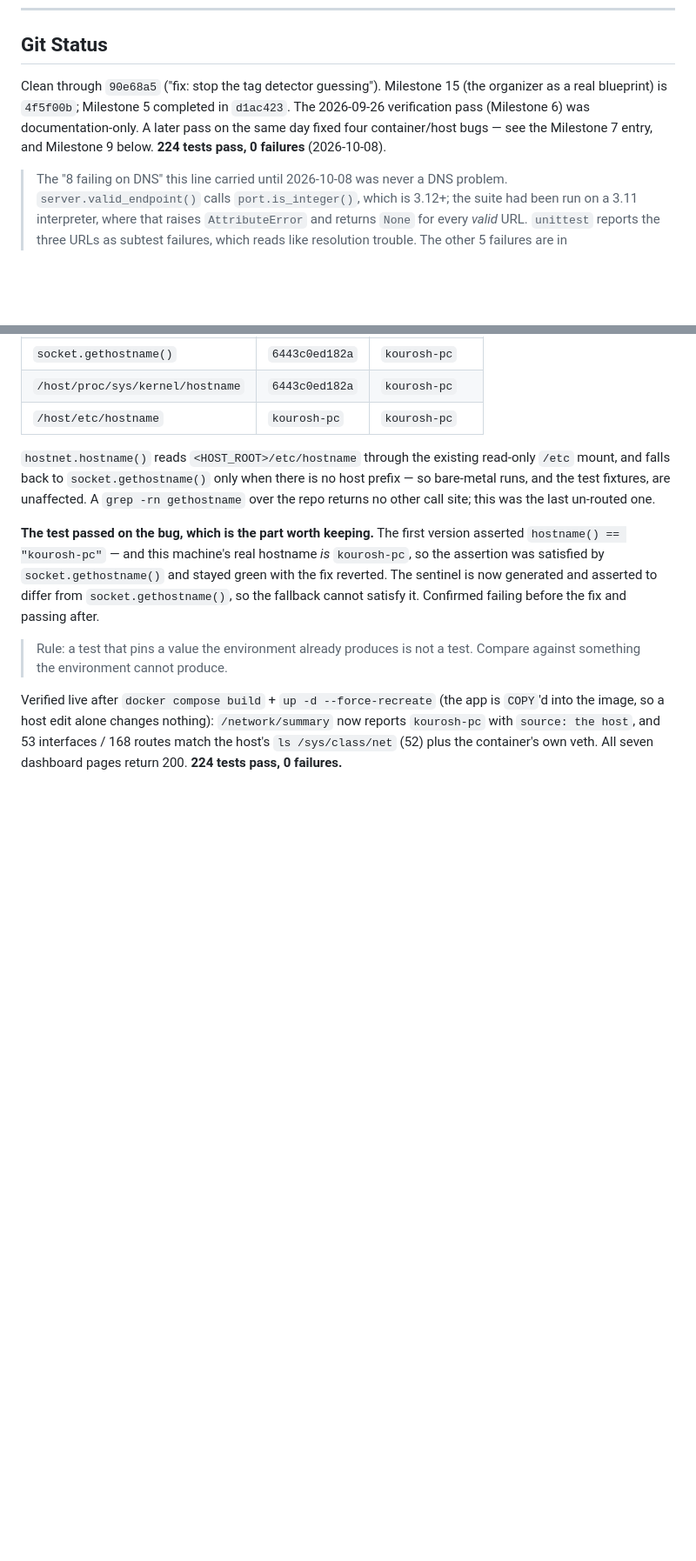
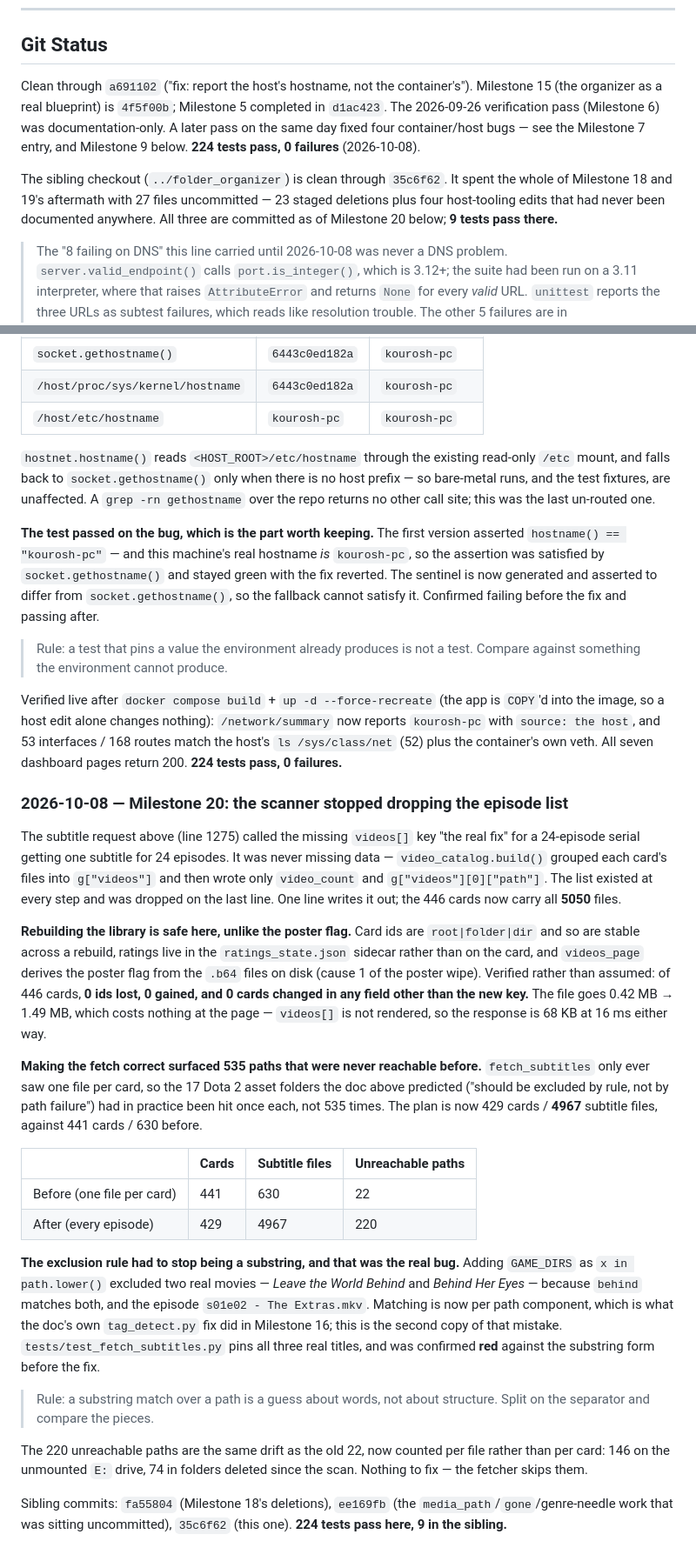
Before and after one commit to greatkourosh/system_manager, a Markdown page: docs/CONTINUATION.md, 2 parts joined by grey strips. Shown at 87% size. Drawn GitHub-style; blank space fills up the shorter version.

```diff
--- a/docs/CONTINUATION.md
+++ b/docs/CONTINUATION.md
@@ -785,11 +785,18 @@ written; `scripts/` does not exist in this project.
 
 ## Git Status
 
-Clean through `90e68a5` ("fix: stop the tag detector guessing"). Milestone 15
-(the organizer as a real blueprint) is `4f5f00b`; Milestone 5 completed in
-`d1ac423`. The 2026-09-26 verification pass (Milestone 6) was documentation-only.
-A later pass on the same day fixed four container/host bugs — see the Milestone 7
-entry, and Milestone 9 below. **224 tests pass, 0 failures** (2026-10-08).
+Clean through `a691102` ("fix: report the host's hostname, not the
+container's"). Milestone 15 (the organizer as a real blueprint) is `4f5f00b`;
+Milestone 5 completed in `d1ac423`. The 2026-09-26 verification pass
+(Milestone 6) was documentation-only. A later pass on the same day fixed four
+container/host bugs — see the Milestone 7 entry, and Milestone 9 below.
+**224 tests pass, 0 failures** (2026-10-08).
+
+The sibling checkout (`../folder_organizer`) is clean through `35c6f62`. It
+spent the whole of Milestone 18 and 19's aftermath with 27 files uncommitted —
+23 staged deletions plus four host-tooling edits that had never been documented
+anywhere. All three are committed as of Milestone 20 below; **9 tests pass
+there.**
 
 > The "8 failing on DNS" this line carried until 2026-10-08 was never a DNS
 > problem. `server.valid_endpoint()` calls `port.is_integer()`, which is 3.12+;
@@ -1514,3 +1524,51 @@ Verified live after `docker compose build` + `up -d --force-recreate` (the app i
 now reports `kourosh-pc` with `source: the host`, and 53 interfaces / 168 routes
 match the host's `ls /sys/class/net` (52) plus the container's own veth. All
 seven dashboard pages return 200. **224 tests pass, 0 failures.**
+
+### 2026-10-08 — Milestone 20: the scanner stopped dropping the episode list
+
+The subtitle request above (line 1275) called the missing `videos[]` key "the
+real fix" for a 24-episode serial getting one subtitle for 24 episodes. It was
+never missing data — `video_catalog.build()` grouped each card's files into
+`g["videos"]` and then wrote only `video_count` and `g["videos"][0]["path"]`.
+The list existed at every step and was dropped on the last line. One line writes
+it out; the 446 cards now carry all **5050** files.
+
+**Rebuilding the library is safe here, unlike the poster flag.** Card ids are
+`root|folder|dir` and so are stable across a rebuild, ratings live in the
+`ratings_state.json` sidecar rather than on the card, and `videos_page` derives
+the poster flag from the `.b64` files on disk (cause 1 of the poster wipe).
+Verified rather than assumed: of 446 cards, **0 ids lost, 0 gained, and 0 cards
+changed in any field other than the new key.** The file goes 0.42 MB → 1.49 MB,
+which costs nothing at the page — `videos[]` is not rendered, so the response
+is 68 KB at 16 ms either way.
+
+**Making the fetch correct surfaced 535 paths that were never reachable before.**
+`fetch_subtitles` only ever saw one file per card, so the 17 Dota 2 asset
+folders the doc above predicted ("should be excluded by rule, not by path
+failure") had in practice been hit once each, not 535 times. The plan is now
+429 cards / **4967** subtitle files, against 441 cards / 630 before.
+
+| | Cards | Subtitle files | Unreachable paths |
+|---|---|---|---|
+| Before (one file per card) | 441 | 630 | 22 |
+| After (every episode) | 429 | 4967 | 220 |
+
+**The exclusion rule had to stop being a substring, and that was the real bug.**
+Adding `GAME_DIRS` as `x in path.lower()` excluded two real movies — *Leave the
+World Behind* and *Behind Her Eyes* — because `behind` matches both, and the
+episode `s01e02 - The Extras.mkv`. Matching is now per path component, which is
+what the doc's own `tag_detect.py` fix did in Milestone 16; this is the second
+copy of that mistake. `tests/test_fetch_subtitles.py` pins all three real
+titles, and was confirmed **red** against the substring form before the fix.
+
+> Rule: a substring match over a path is a guess about words, not about
+> structure. Split on the separator and compare the pieces.
+
+The 220 unreachable paths are the same drift as the old 22, now counted per file
+rather than per card: 146 on the unmounted `E:` drive, 74 in folders deleted
+since the scan. Nothing to fix — the fetcher skips them.
+
+Sibling commits: `fa55804` (Milestone 18's deletions), `ee169fb` (the
+`media_path`/`gone`/genre-needle work that was sitting uncommitted), `35c6f62`
+(this one). **224 tests pass here, 9 in the sibling.**
```
Also changed, not shown: other parts of docs/CONTINUATION.md (+29 -26 lines).
